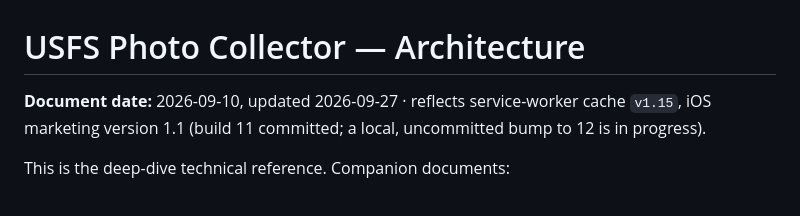
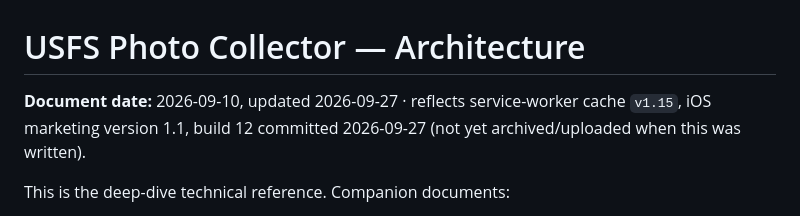
Before and after one commit to whittw1/USFS-Photo-Tool, a Markdown page: ARCHITECTURE.md, the part around the change. GitHub-like rendering.

```diff
--- a/ARCHITECTURE.md
+++ b/ARCHITECTURE.md
@@ -1,6 +1,6 @@
 # USFS Photo Collector — Architecture
 
-**Document date:** 2026-09-10, updated 2026-09-27 · reflects service-worker cache `v1.15`, iOS marketing version 1.1 (build 11 committed; a local, uncommitted bump to 12 is in progress).
+**Document date:** 2026-09-10, updated 2026-09-27 · reflects service-worker cache `v1.15`, iOS marketing version 1.1, build 12 committed 2026-09-27 (not yet archived/uploaded when this was written).
 
 This is the deep-dive technical reference. Companion documents:
 - [README.md](README.md) — feature overview and function index (partially stale; this document supersedes it where they disagree)
```
Also changed, not shown: Status.md (+1 -0 lines).
